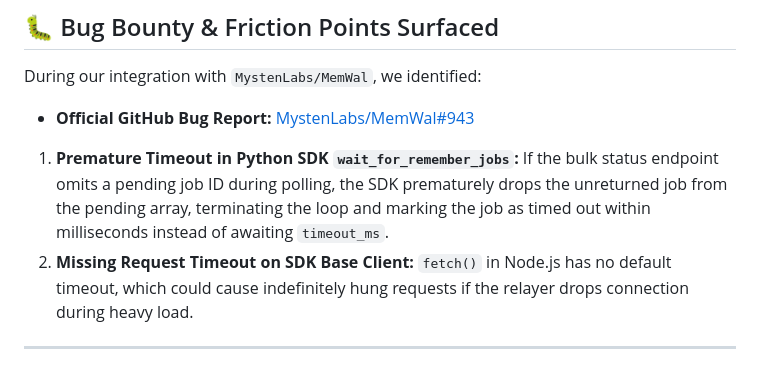
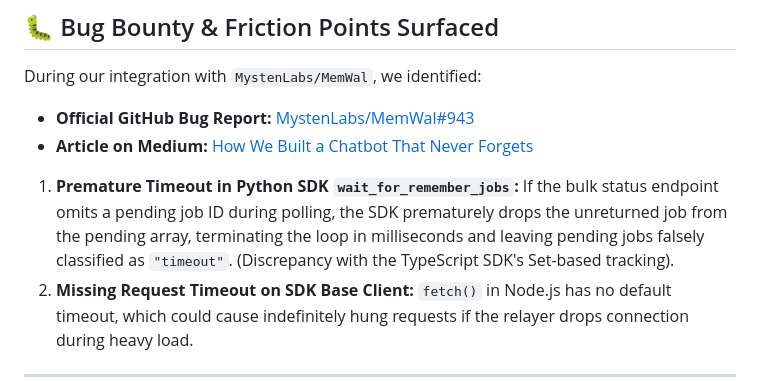
Before and after one commit to cilokesteh/walrus-memory-chatbot, a Markdown page: README.md, the part around the change. GitHub-like rendering.

```diff
--- a/README.md
+++ b/README.md
@@ -90,7 +90,8 @@ npm start
 
 During our integration with `MystenLabs/MemWal`, we identified:
 - **Official GitHub Bug Report:** [MystenLabs/MemWal#943](https://github.com/MystenLabs/MemWal/issues/943)
-1. **Premature Timeout in Python SDK `wait_for_remember_jobs`:** If the bulk status endpoint omits a pending job ID during polling, the SDK prematurely drops the unreturned job from the pending array, terminating the loop and marking the job as timed out within milliseconds instead of awaiting `timeout_ms`.
+- **Article on Medium:** [How We Built a Chatbot That Never Forgets](ARTICLE.md)
+1. **Premature Timeout in Python SDK `wait_for_remember_jobs`:** If the bulk status endpoint omits a pending job ID during polling, the SDK prematurely drops the unreturned job from the pending array, terminating the loop in milliseconds and leaving pending jobs falsely classified as `"timeout"`. (Discrepancy with the TypeScript SDK's Set-based tracking).
 2. **Missing Request Timeout on SDK Base Client:** `fetch()` in Node.js has no default timeout, which could cause indefinitely hung requests if the relayer drops connection during heavy load.
 
 ---
```
